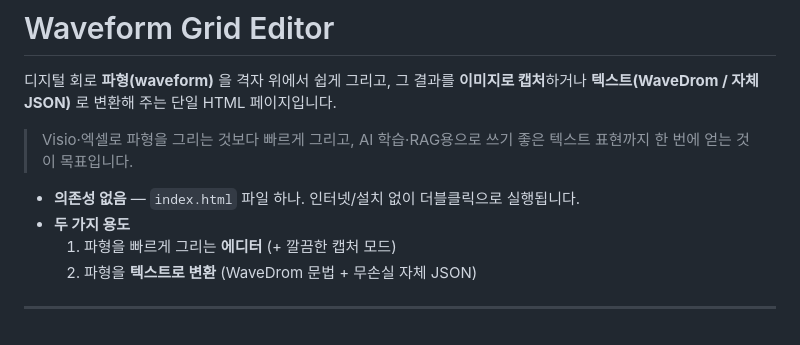
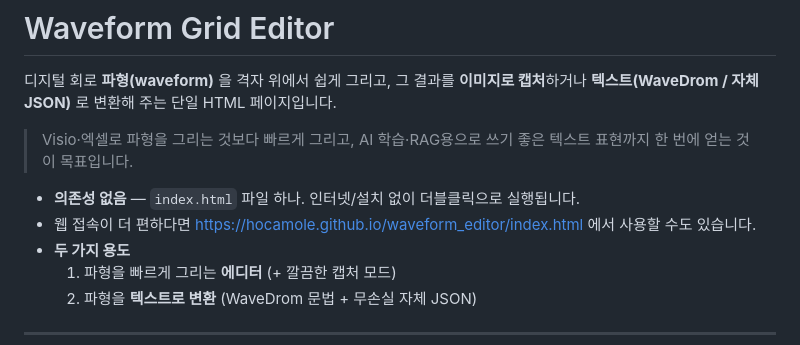
Before and after one commit to hocamole/waveform_editor, a Markdown page: README.md, the part around the change. Drawn GitHub-style.

```diff
--- a/README.md
+++ b/README.md
@@ -5,6 +5,7 @@
 > Visio·엑셀로 파형을 그리는 것보다 빠르게 그리고, AI 학습·RAG용으로 쓰기 좋은 텍스트 표현까지 한 번에 얻는 것이 목표입니다.
 
 - **의존성 없음** — `index.html` 파일 하나. 인터넷/설치 없이 더블클릭으로 실행됩니다.
+- 웹 접속이 더 편하다면 https://hocamole.github.io/waveform_editor/index.html 에서 사용할 수도 있습니다.
 - **두 가지 용도**
   1. 파형을 빠르게 그리는 **에디터** (+ 깔끔한 캡처 모드)
   2. 파형을 **텍스트로 변환** (WaveDrom 문법 + 무손실 자체 JSON)
```
